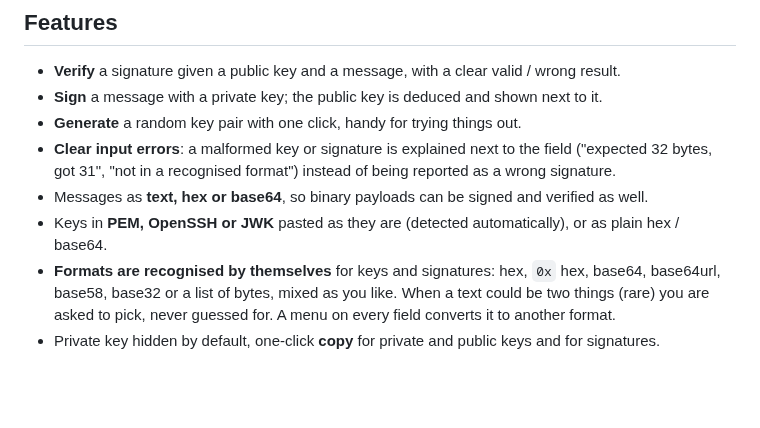
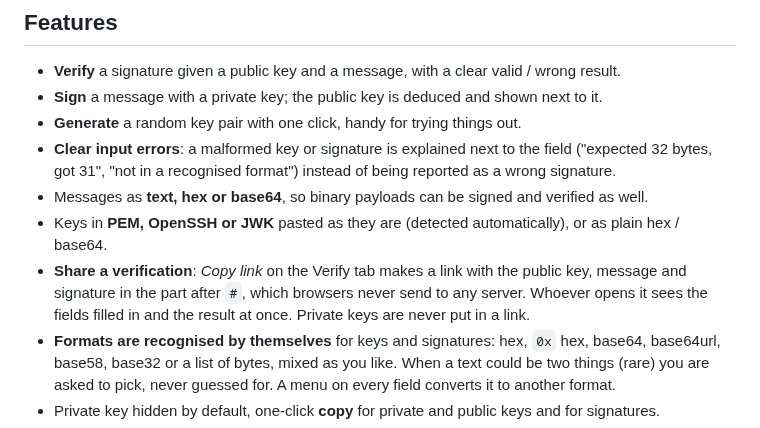
Before and after one commit to altrdev/ed25519-verify, a Markdown page: README.md, the part around the change. Rendered like a GitHub page; blank space fills up the shorter version.

```diff
--- a/README.md
+++ b/README.md
@@ -23,6 +23,7 @@ Everything runs client-side: **nothing is uploaded anywhere**.
   "not in a recognised format") instead of being reported as a wrong signature.
 - Messages as **text, hex or base64**, so binary payloads can be signed and verified as well.
 - Keys in **PEM, OpenSSH or JWK** pasted as they are (detected automatically), or as plain hex / base64.
+- **Share a verification**: *Copy link* on the Verify tab makes a link with the public key, message and signature in the part after `#`, which browsers never send to any server. Whoever opens it sees the fields filled in and the result at once. Private keys are never put in a link.
 - **Formats are recognised by themselves** for keys and signatures: hex, `0x` hex, base64, base64url, base58, base32 or a list of bytes, mixed as you like. When a text could be two things (rare) you are asked to pick, never guessed for. A menu on every field converts it to another format.
 - Private key hidden by default, one-click **copy** for private and public keys and for signatures.
 - Light and dark theme, responsive layout, installable as a **PWA** (assets are precached by a service worker).
```
Also changed, not shown: CONTRIBUTING.md (+1 -0 lines), public/og-image.png (added), 12 other files.
